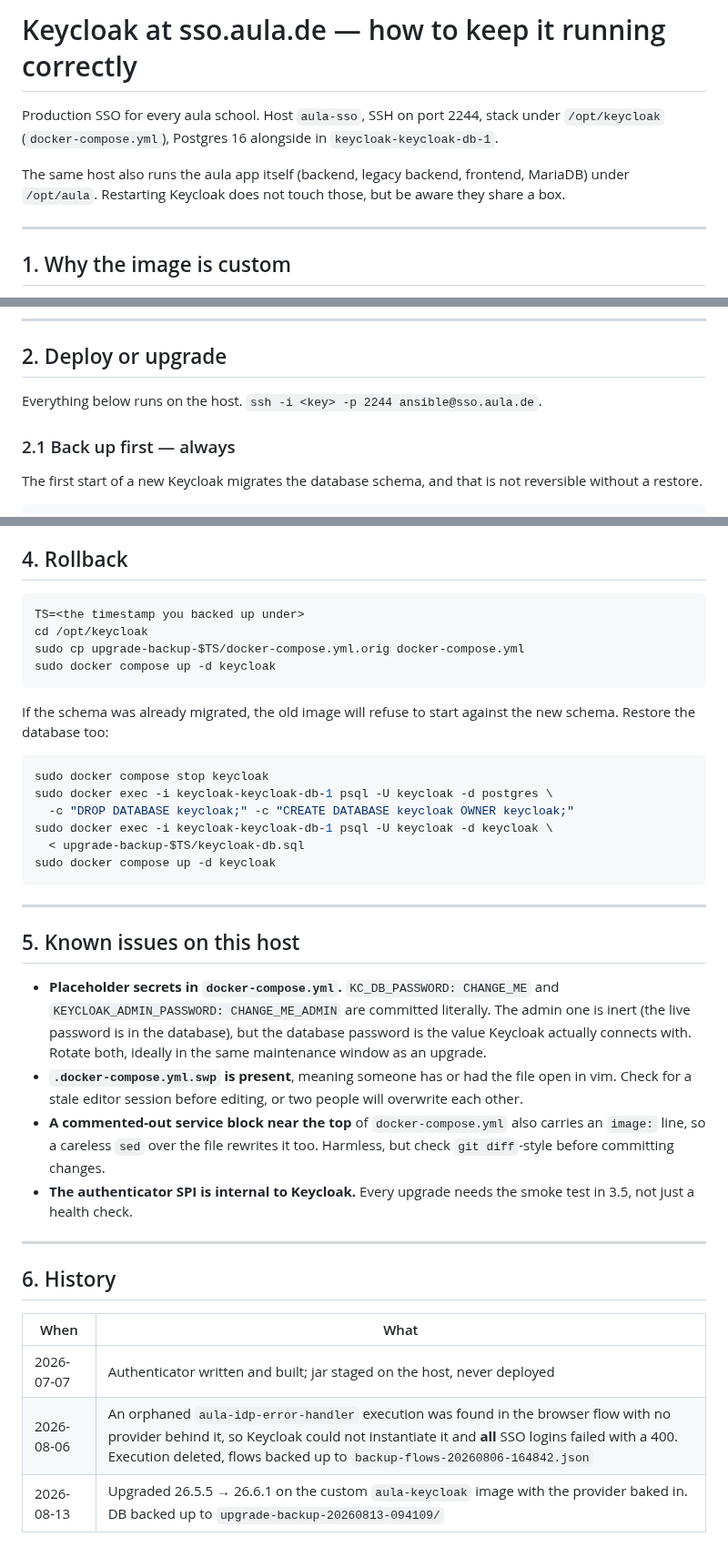
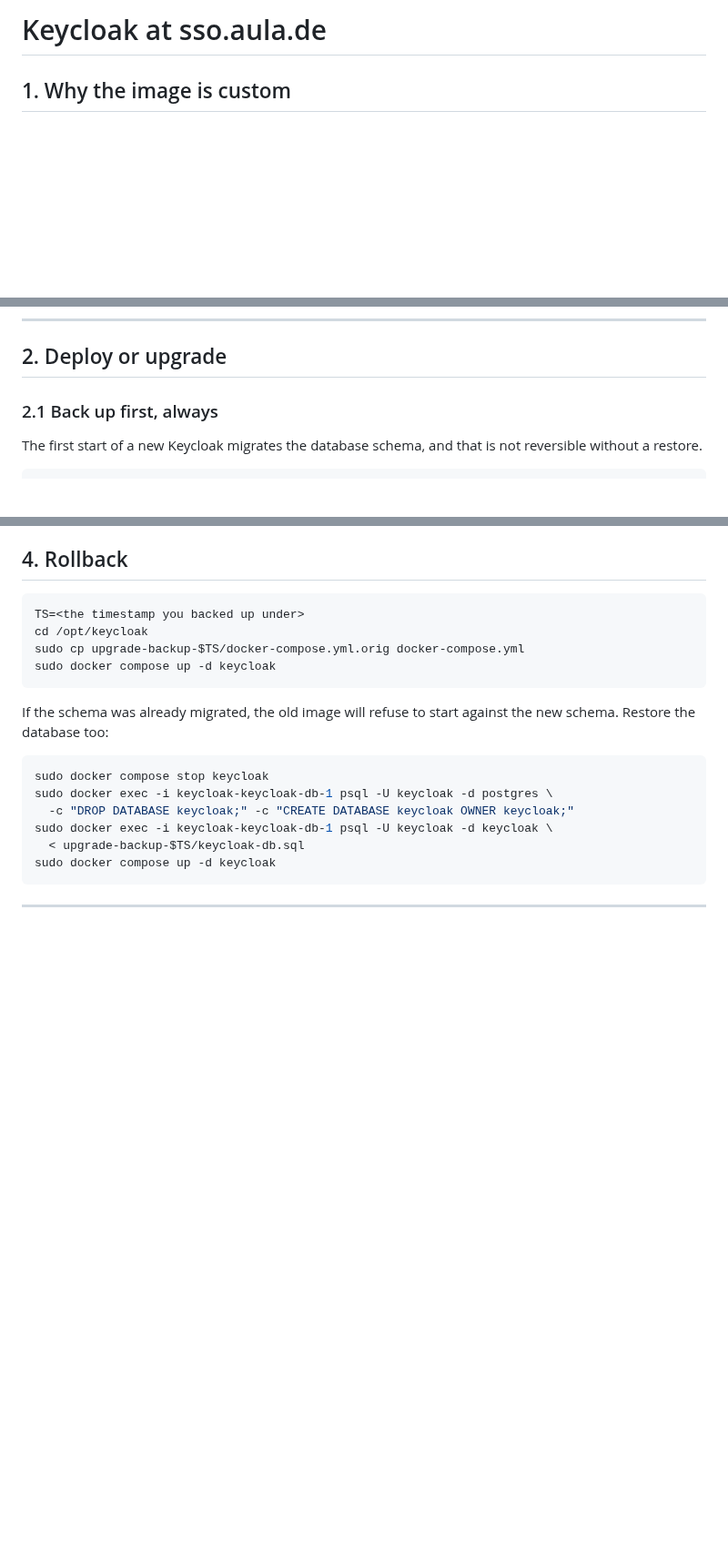
Before and after one commit to aula-app/aula-backend, a Markdown page: keycloak/RUNBOOK.md, 3 parts joined by grey strips. Shown at 91% size. Rendered like a GitHub page; blank space fills up the shorter version.

````diff
--- a/keycloak/RUNBOOK.md
+++ b/keycloak/RUNBOOK.md
@@ -1,12 +1,4 @@
-# Keycloak at sso.aula.de — how to keep it running correctly
-
-Production SSO for every aula school. Host `aula-sso`, SSH on port 2244, stack under
-`/opt/keycloak` (`docker-compose.yml`), Postgres 16 alongside in `keycloak-keycloak-db-1`.
-
-The same host also runs the aula app itself (backend, legacy backend, frontend, MariaDB)
-under `/opt/aula`. Restarting Keycloak does not touch those, but be aware they share a box.
-
----
+# Keycloak at sso.aula.de
 
 ## 1. Why the image is custom
 
@@ -45,9 +37,7 @@ Keep these three in sync when upgrading:
 
 ## 2. Deploy or upgrade
 
-Everything below runs on the host. `ssh -i <key> -p 2244 ansible@sso.aula.de`.
-
-### 2.1 Back up first — always
+### 2.1 Back up first, always
 
 The first start of a new Keycloak migrates the database schema, and that is not reversible
 without a restore.
@@ -355,29 +345,3 @@ sudo docker compose up -d keycloak
 ```
 
 ---
-
-## 5. Known issues on this host
-
-- **Placeholder secrets in `docker-compose.yml`.** `KC_DB_PASSWORD: CHANGE_ME` and
-  `KEYCLOAK_ADMIN_PASSWORD: CHANGE_ME_ADMIN` are committed literally. The admin one is
-  inert (the live password is in the database), but the database password is the value
-  Keycloak actually connects with. Rotate both, ideally in the same maintenance window as
-  an upgrade.
-- **`.docker-compose.yml.swp` is present**, meaning someone has or had the file open in
-  vim. Check for a stale editor session before editing, or two people will overwrite each
-  other.
-- **A commented-out service block near the top** of `docker-compose.yml` also carries an
-  `image:` line, so a careless `sed` over the file rewrites it too. Harmless, but check
-  `git diff`-style before committing changes.
-- **The authenticator SPI is internal to Keycloak.** Every upgrade needs the smoke test in
-  3.5, not just a health check.
-
----
-
-## 6. History
-
-| When | What |
-|---|---|
-| 2026-07-07 | Authenticator written and built; jar staged on the host, never deployed |
-| 2026-08-06 | An orphaned `aula-idp-error-handler` execution was found in the browser flow with no provider behind it, so Keycloak could not instantiate it and **all** SSO logins failed with a 400. Execution deleted, flows backed up to `backup-flows-20260806-164842.json` |
-| 2026-08-13 | Upgraded 26.5.5 → 26.6.1 on the custom `aula-keycloak` image with the provider baked in. DB backed up to `upgrade-backup-20260813-094109/` |
````
Also changed, not shown: other parts of keycloak/RUNBOOK.md (+13 -13 lines).
